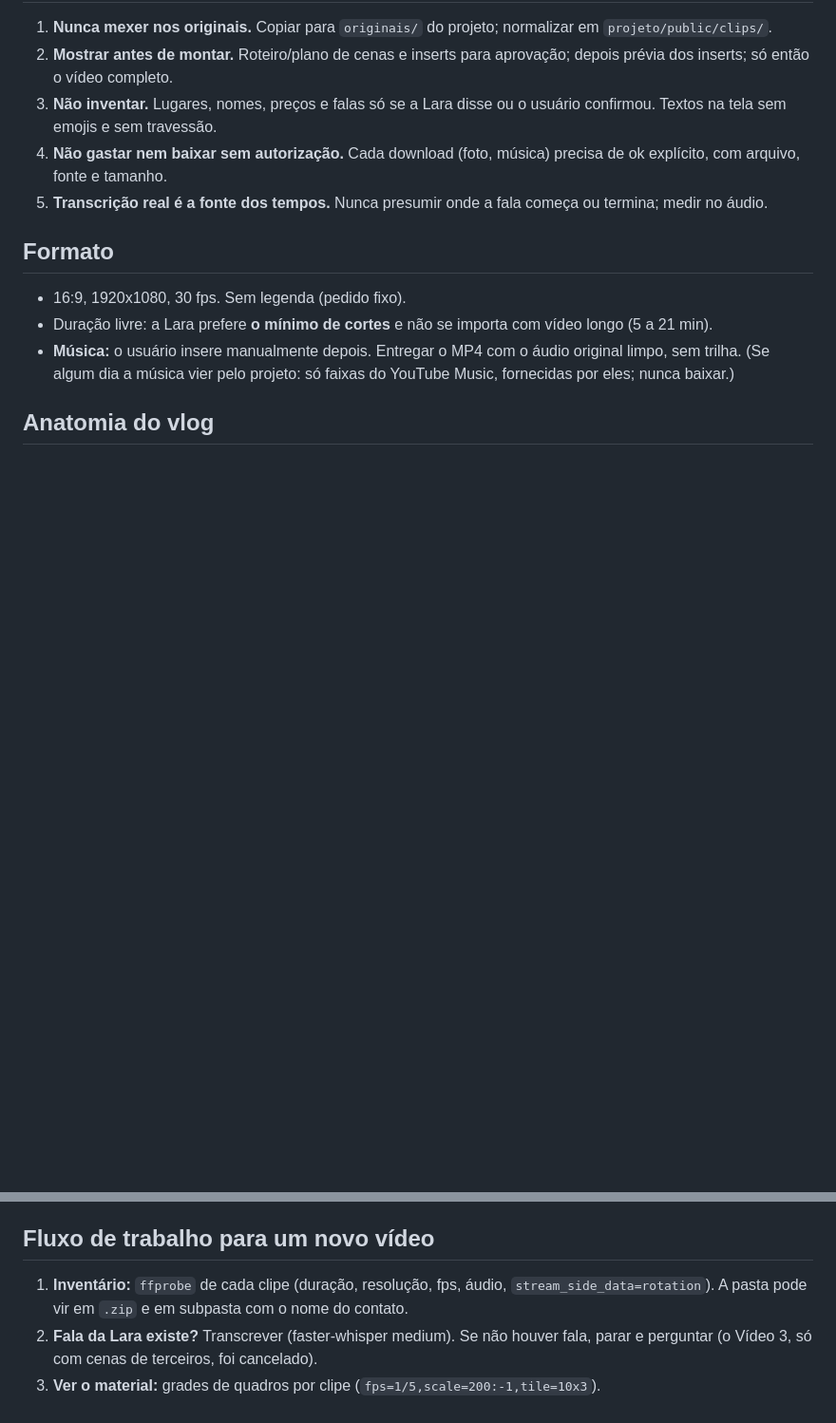
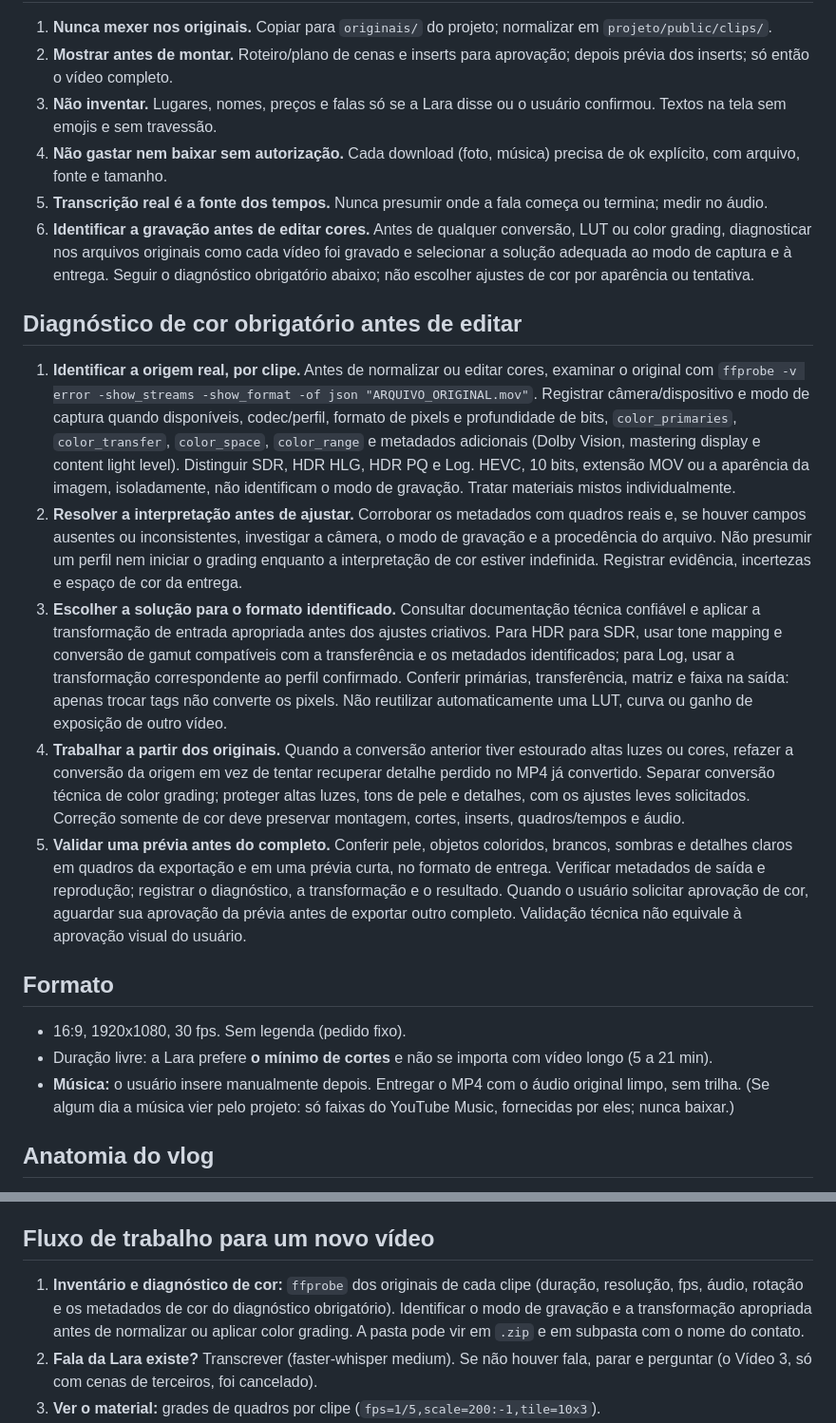
Before and after one commit to fernandosg21/skills_fg, a Markdown page: vlog-lara/SKILL.md, 2 parts joined by grey strips. Shown at 95% size. Rendered like a GitHub page; blank space fills up the shorter version.

Commit message:
Exigir diagnostico da gravacao antes do color grading

```diff
--- a/vlog-lara/SKILL.md
+++ b/vlog-lara/SKILL.md
@@ -16,6 +16,15 @@ Implementação de referência completa: `A:/2026/Vídeos Lara/viagem-misteriosa
 3. **Não inventar.** Lugares, nomes, preços e falas só se a Lara disse ou o usuário confirmou. Textos na tela sem emojis e sem travessão.
 4. **Não gastar nem baixar sem autorização.** Cada download (foto, música) precisa de ok explícito, com arquivo, fonte e tamanho.
 5. **Transcrição real é a fonte dos tempos.** Nunca presumir onde a fala começa ou termina; medir no áudio.
+6. **Identificar a gravação antes de editar cores.** Antes de qualquer conversão, LUT ou color grading, diagnosticar nos arquivos originais como cada vídeo foi gravado e selecionar a solução adequada ao modo de captura e à entrega. Seguir o diagnóstico obrigatório abaixo; não escolher ajustes de cor por aparência ou tentativa.
+
+## Diagnóstico de cor obrigatório antes de editar
+
+1. **Identificar a origem real, por clipe.** Antes de normalizar ou editar cores, examinar o original com `ffprobe -v error -show_streams -show_format -of json "ARQUIVO_ORIGINAL.mov"`. Registrar câmera/dispositivo e modo de captura quando disponíveis, codec/perfil, formato de pixels e profundidade de bits, `color_primaries`, `color_transfer`, `color_space`, `color_range` e metadados adicionais (Dolby Vision, mastering display e content light level). Distinguir SDR, HDR HLG, HDR PQ e Log. HEVC, 10 bits, extensão MOV ou a aparência da imagem, isoladamente, não identificam o modo de gravação. Tratar materiais mistos individualmente.
+2. **Resolver a interpretação antes de ajustar.** Corroborar os metadados com quadros reais e, se houver campos ausentes ou inconsistentes, investigar a câmera, o modo de gravação e a procedência do arquivo. Não presumir um perfil nem iniciar o grading enquanto a interpretação de cor estiver indefinida. Registrar evidência, incertezas e espaço de cor da entrega.
+3. **Escolher a solução para o formato identificado.** Consultar documentação técnica confiável e aplicar a transformação de entrada apropriada antes dos ajustes criativos. Para HDR para SDR, usar tone mapping e conversão de gamut compatíveis com a transferência e os metadados identificados; para Log, usar a transformação correspondente ao perfil confirmado. Conferir primárias, transferência, matriz e faixa na saída: apenas trocar tags não converte os pixels. Não reutilizar automaticamente uma LUT, curva ou ganho de exposição de outro vídeo.
+4. **Trabalhar a partir dos originais.** Quando a conversão anterior tiver estourado altas luzes ou cores, refazer a conversão da origem em vez de tentar recuperar detalhe perdido no MP4 já convertido. Separar conversão técnica de color grading; proteger altas luzes, tons de pele e detalhes, com os ajustes leves solicitados. Correção somente de cor deve preservar montagem, cortes, inserts, quadros/tempos e áudio.
+5. **Validar uma prévia antes do completo.** Conferir pele, objetos coloridos, brancos, sombras e detalhes claros em quadros da exportação e em uma prévia curta, no formato de entrega. Verificar metadados de saída e reprodução; registrar o diagnóstico, a transformação e o resultado. Quando o usuário solicitar aprovação de cor, aguardar sua aprovação da prévia antes de exportar outro completo. Validação técnica não equivale à aprovação visual do usuário.
 
 ## Formato
 
@@ -68,7 +77,7 @@ Fotos realistas: preferir **Pexels/Unsplash** (licença permite uso comercial e
 
 ## Fluxo de trabalho para um novo vídeo
 
-1. **Inventário:** `ffprobe` de cada clipe (duração, resolução, fps, áudio, `stream_side_data=rotation`). A pasta pode vir em `.zip` e em subpasta com o nome do contato.
+1. **Inventário e diagnóstico de cor:** `ffprobe` dos originais de cada clipe (duração, resolução, fps, áudio, rotação e os metadados de cor do diagnóstico obrigatório). Identificar o modo de gravação e a transformação apropriada antes de normalizar ou aplicar color grading. A pasta pode vir em `.zip` e em subpasta com o nome do contato.
 2. **Fala da Lara existe?** Transcrever (faster-whisper medium). Se não houver fala, parar e perguntar (o Vídeo 3, só com cenas de terceiros, foi cancelado).
 3. **Ver o material:** grades de quadros por clipe (`fps=1/5,scale=200:-1,tile=10x3`).
 4. **Roteiro** (`roteiro.md`): cenas em ordem cronológica (IMG_xxxx crescente; arquivos de nome longo/remux entram pela fala), fala transcrita, trechos aparados, inserts e pendências. Aprovar.
```
